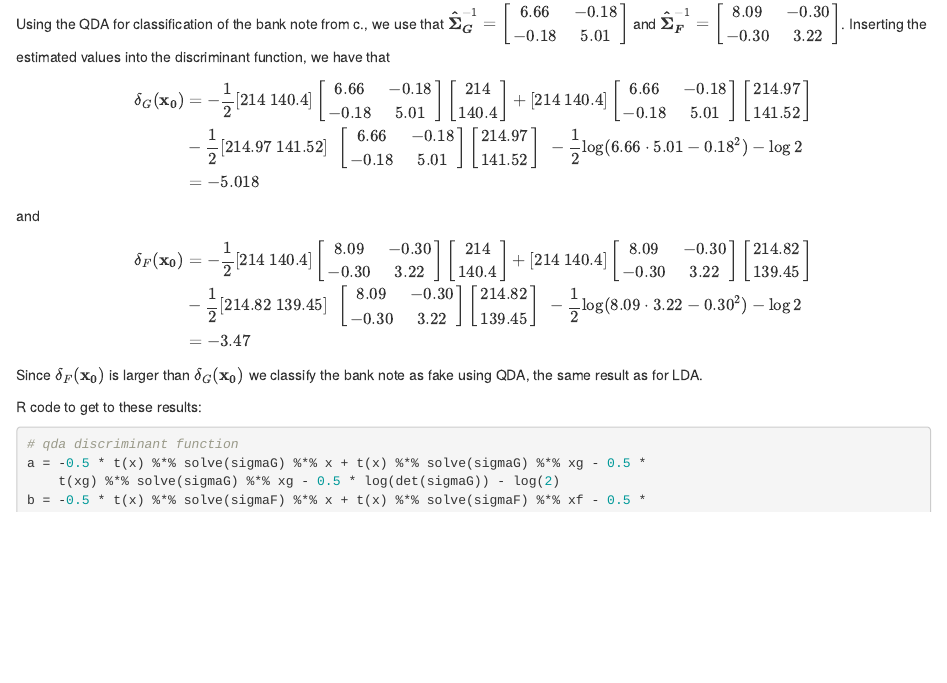
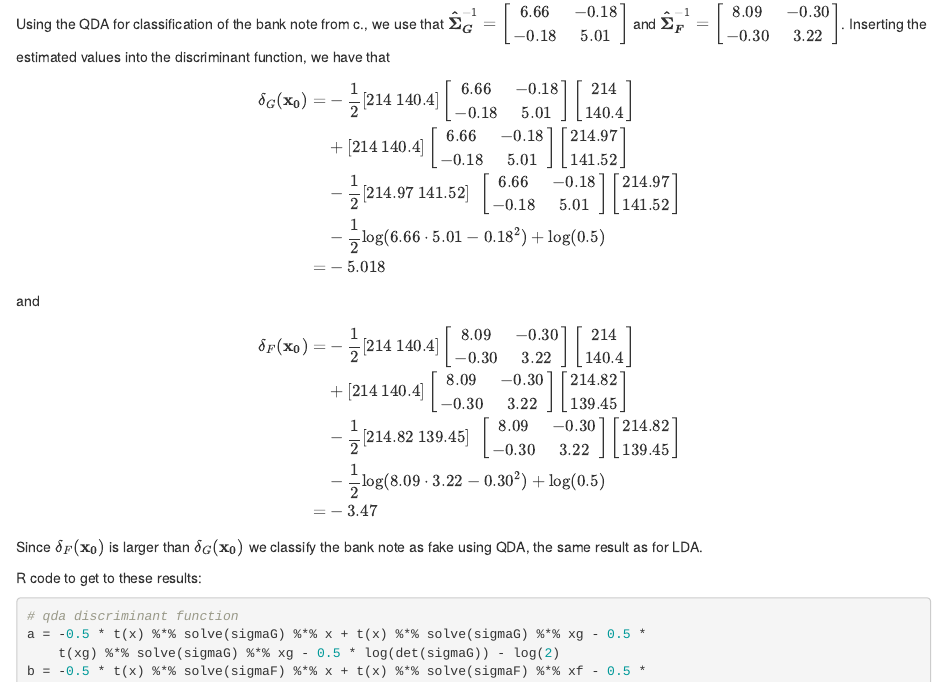
Before and after one commit to stefaniemuff/statlearning, an R Markdown document (Exercise4/RecEx4-sol.Rmd): the page in a window 1100 px wide, from 3680 px down. The pictures show the output file Exercise4/RecEx4-sol.html that the author committed with the source, opened offline.

Commit message:
RecEx4-solution updated

```diff
--- a/Exercise4/RecEx4-sol.Rmd
+++ b/Exercise4/RecEx4-sol.Rmd
@@ -163,38 +163,46 @@ which unlike the disscriminant function for LDA is a quadratic function.
 Using the QDA for classification of the bank note from c., we use that $\boldsymbol{\hat\Sigma_G}^{-1} = \left[ \begin{array}{cc} 6.66 & -0.18 \\ -0.18 & 5.01  \end{array} \right]$ and $\boldsymbol{\hat\Sigma_F}^{-1} = \left[ \begin{array}{cc} 8.09 & -0.30 \\ -0.30 & 3.22  \end{array} \right]$. Inserting the estimated values into the discriminant function, we have that
 
 $$\begin{aligned}
-\delta_G({\bf x_0}) &= -\frac{1}{2}\left[ 214 \text{  } 140.4  \right]
+\delta_G({\bf x_0}) = & -\frac{1}{2}\left[ 214 \text{  } 140.4  \right]
 \left[ \begin{array}{cc} 6.66 & -0.18 \\ -0.18 & 5.01
 \end{array} \right]
-\left[     \begin{array}{c} 214 \\ 140.4  \end{array} \right] +
-\left[ 214 \text{  } 140.4  \right]
+\left[     \begin{array}{c} 214 \\ 140.4  \end{array} \right]
+\\
+& + \left[ 214 \text{  } 140.4  \right]
 \left[ \begin{array}{cc} 6.66 & -0.18 \\ -0.18 & 5.01
 \end{array} \right]
-\left[     \begin{array}{c} 214.97 \\ 141.52  \end{array} \right] \\
+\left[     \begin{array}{c} 214.97 \\ 141.52  \end{array} \right]
+\\
 & - \frac{1}{2}
 \left[ 214.97 \text{  } 141.52 \right] \
 \left[ \begin{array}{cc} 6.66 & -0.18 \\ -0.18 & 5.01
 \end{array} \right]
-\left[     \begin{array}{c} 214.97 \\ 141.52  \end{array} \right] \  -\frac{1}{2}\log(6.66\cdot5.01 - 0.18^2)- \log 2 \\
-&= -5.018
+\left[     \begin{array}{c} 214.97 \\ 141.52  \end{array} \right] \
+\\
+& - \frac{1}{2}\log(6.66\cdot5.01 - 0.18^2) + \log(0.5) \\
+=& -5.018
 \end{aligned}$$
 
 and
 
 $$\begin{aligned}
-\delta_F({\bf x_0}) &= -\frac{1}{2}\left[ 214 \text{  } 140.4  \right]
+\delta_F({\bf x_0}) = & -\frac{1}{2}\left[ 214 \text{  } 140.4  \right]
 \left[ \begin{array}{cc} 8.09 & -0.30 \\ -0.30 & 3.22
 \end{array} \right]
-\left[     \begin{array}{c} 214 \\ 140.4  \end{array} \right] +
-\left[ 214 \text{  } 140.4  \right]
+\left[     \begin{array}{c} 214 \\ 140.4  \end{array} \right]
+\\
+& +\left[ 214 \text{  } 140.4  \right]
 \left[ \begin{array}{cc} 8.09 & -0.30 \\ -0.30 & 3.22
 \end{array} \right]
-\left[     \begin{array}{c} 214.82 \\ 139.45  \end{array} \right] \\
+\left[     \begin{array}{c} 214.82 \\ 139.45  \end{array} \right]
+\\
 &- \frac{1}{2} \left[ 214.82 \text{  } 139.45 \right] \
 \left[ \begin{array}{cc} 8.09 & -0.30 \\ -0.30 & 3.22
 \end{array} \right]
-\left[     \begin{array}{c} 214.82 \\ 139.45  \end{array} \right] \  -\frac{1}{2}\log(8.09\cdot3.22 - 0.30^2)- \log 2 \\
-&= -3.47
+\left[     \begin{array}{c} 214.82 \\ 139.45  \end{array} \right] \
+\\
+&-\frac{1}{2}\log(8.09\cdot3.22 - 0.30^2) + \log(0.5) \\
+= & -3.47
 \end{aligned}$$
 
 Since $\delta_F({\bf x_0})$ is larger than $\delta_G({\bf x_0})$ we classify the bank note as fake using QDA, the same result as for LDA.
```
Also changed, not shown: Exercise4/RecEx4-sol.html, Exercise4/RecEx4-sol.pdf, Exercise4/RecEx4-sol.Rmd (6 more changed lines).
